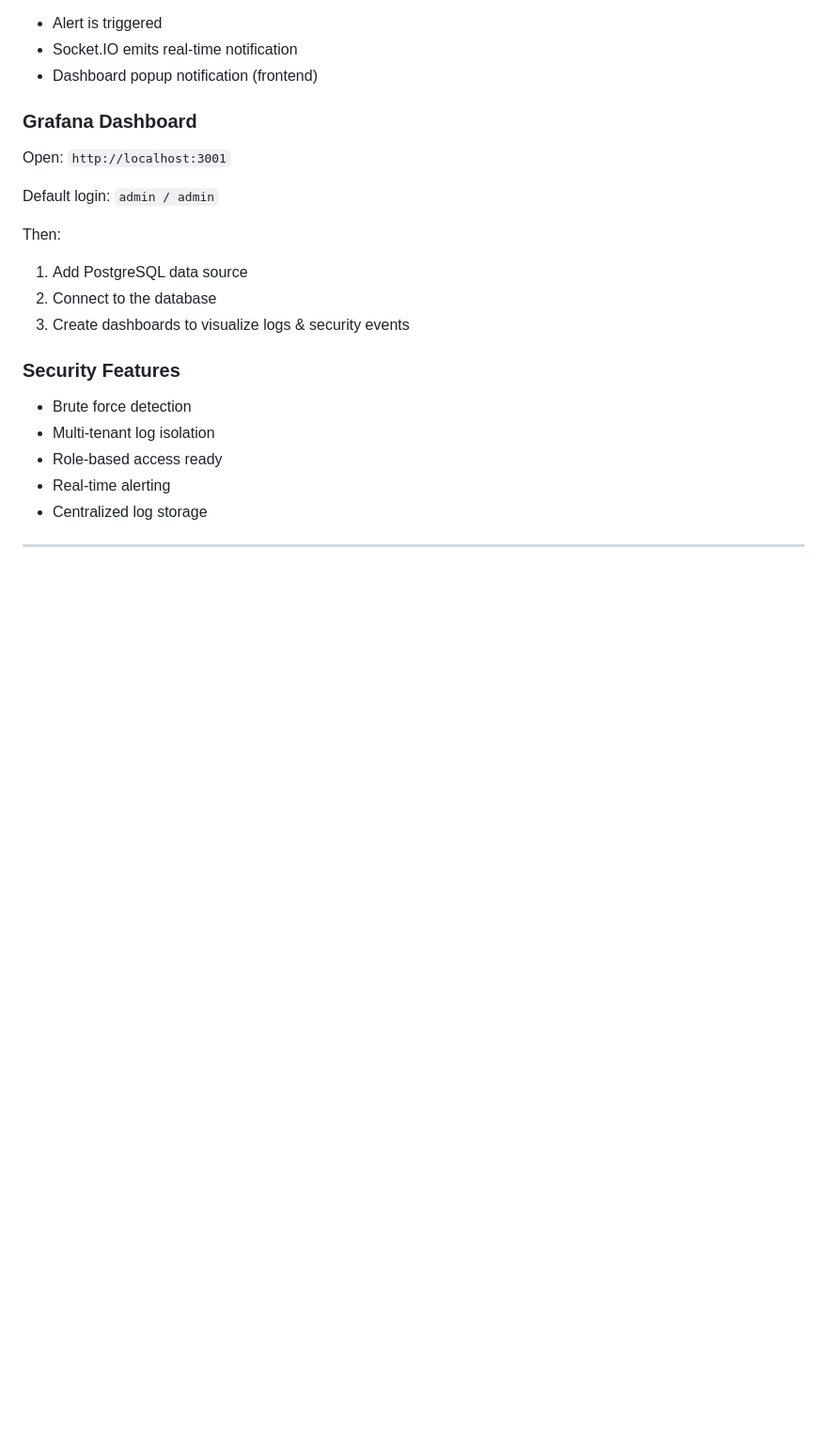
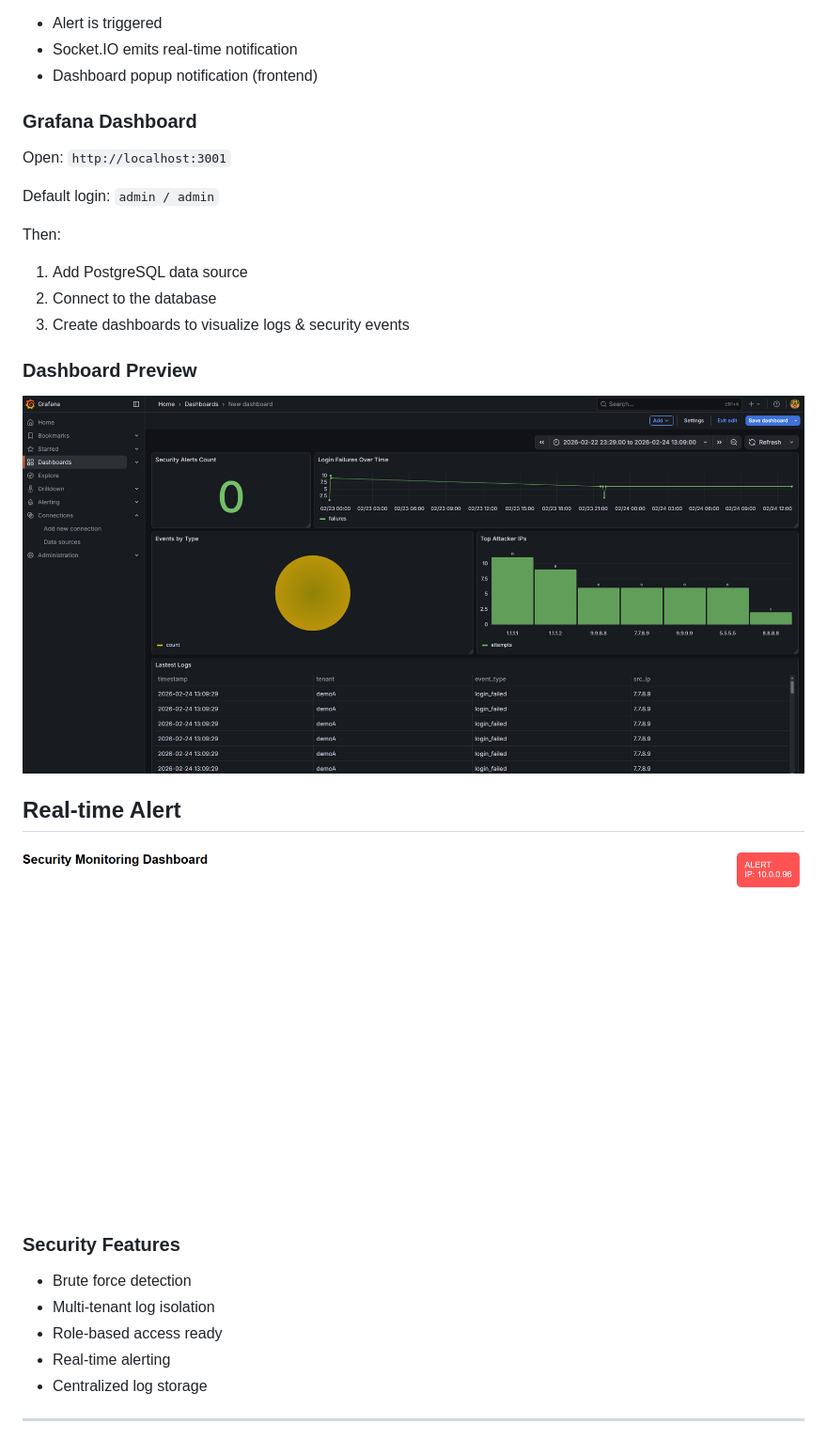
Before and after one commit to wisanyaphongtseng/log-management-demo, a Markdown page: README.md, the part around the change. Shown at 94% size. Rendered like a GitHub page; pictures changed too: images/alert.png (added), images/dashboard.png (added); blank space fills up the shorter version.

Commit message:
update image README, Real time alert, RBAC, Severity levels

```diff
--- a/README.md
+++ b/README.md
@@ -143,6 +143,14 @@ Then:
 2. Connect to the database
 3. Create dashboards to visualize logs & security events
 
+### Dashboard Preview
+
+![Dashboard](images/dashboard.png)
+
+## Real-time Alert
+
+![Alert](images/alert.png)
+
 ### Security Features
 - Brute force detection
 - Multi-tenant log isolation
```
Also changed, not shown: 2 other files.
